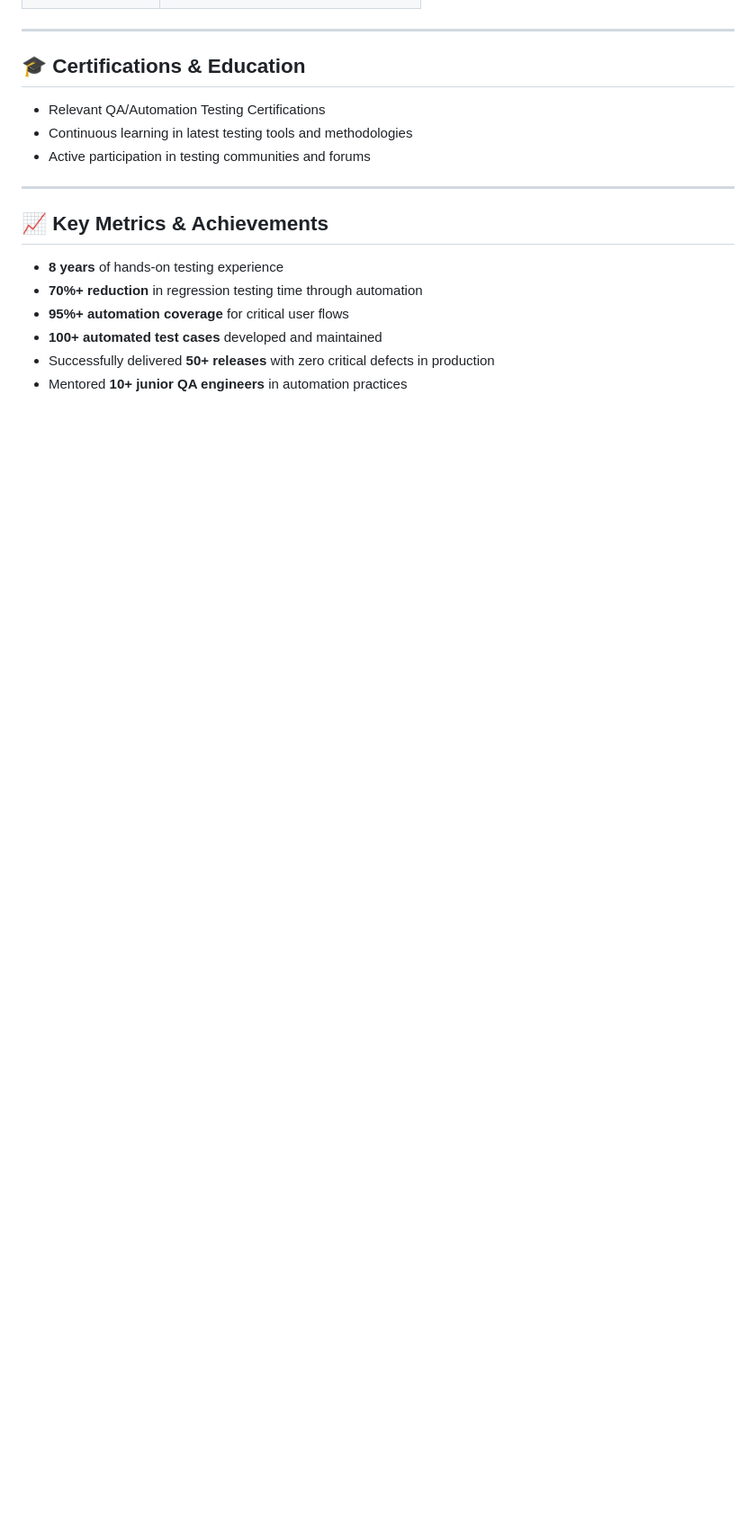
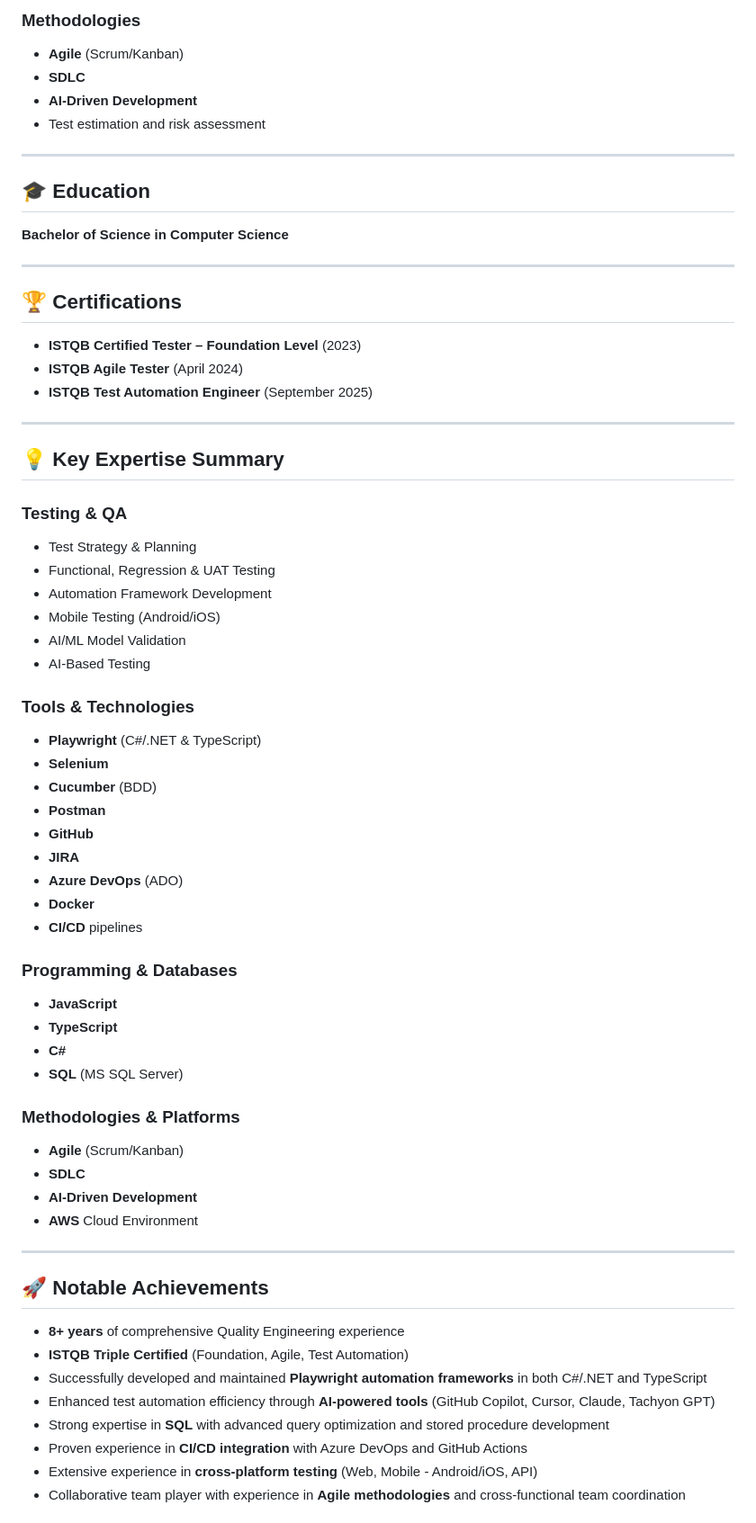
Before and after one commit to priyasanna/Portfolio1, a Markdown page: README.md, the part around the change printed below. Shown: that part at 90% size. GitHub-like rendering; blank space fills up the shorter version.

```diff
--- a/README.md
+++ b/README.md
@@ -115,19 +108,68 @@ Passionate about implementing best practices in test automation, CI/CD integrati
+### Methodologies
+- **Agile** (Scrum/Kanban)
+- **SDLC**
+- **AI-Driven Development**
+- Test estimation and risk assessment
 
 ---
 
-## 🎓 Certifications & Education
+## 🎓 Education
 
-- Relevant QA/Automation Testing Certifications
-- Continuous learning in latest testing tools and methodologies
-- Active participation in testing communities and forums
+**Bachelor of Science in Computer Science**
 
 ---
 
-## 📈 Key Metrics & Achievements
+## 🏆 Certifications
 
-- **8 years** of hands-on testing experience
-- **70%+ reduction** in regression testing time through automation
-- **95%+ automation coverage** for critical user flows
-- **100+ automated test cases** developed and maintained
-- Successfully delivered **50+ releases** with zero critical defects in production
-- Mentored **10+ junior QA engineers** in automation practices
+- **ISTQB Certified Tester – Foundation Level** (2023)
+- **ISTQB Agile Tester** (April 2024)
+- **ISTQB Test Automation Engineer** (September 2025)
+
+---
+
+## 💡 Key Expertise Summary
+
+### Testing & QA
+- Test Strategy & Planning
+- Functional, Regression & UAT Testing
+- Automation Framework Development
+- Mobile Testing (Android/iOS)
+- AI/ML Model Validation
+- AI-Based Testing
+
+### Tools & Technologies
+- **Playwright** (C#/.NET & TypeScript)
+- **Selenium**
+- **Cucumber** (BDD)
+- **Postman**
+- **GitHub**
+- **JIRA**
+- **Azure DevOps** (ADO)
+- **Docker**
+- **CI/CD** pipelines
+
+### Programming & Databases
+- **JavaScript**
+- **TypeScript**
+- **C#**
+- **SQL** (MS SQL Server)
+
+### Methodologies & Platforms
+- **Agile** (Scrum/Kanban)
+- **SDLC**
+- **AI-Driven Development**
+- **AWS** Cloud Environment
+
+---
+
+## 🚀 Notable Achievements
+
+- **8+ years** of comprehensive Quality Engineering experience
+- **ISTQB Triple Certified** (Foundation, Agile, Test Automation)
+- Successfully developed and maintained **Playwright automation frameworks** in both C#/.NET and TypeScript
+- Enhanced test automation efficiency through **AI-powered tools** (GitHub Copilot, Cursor, Claude, Tachyon GPT)
+- Strong expertise in **SQL** with advanced query optimization and stored procedure development
+- Proven experience in **CI/CD integration** with Azure DevOps and GitHub Actions
+- Extensive experience in **cross-platform testing** (Web, Mobile - Android/iOS, API)
+- Collaborative team player with experience in **Agile methodologies** and cross-functional team coordination
+
```
Also changed, not shown: other parts of README.md (+124 -113 lines).
